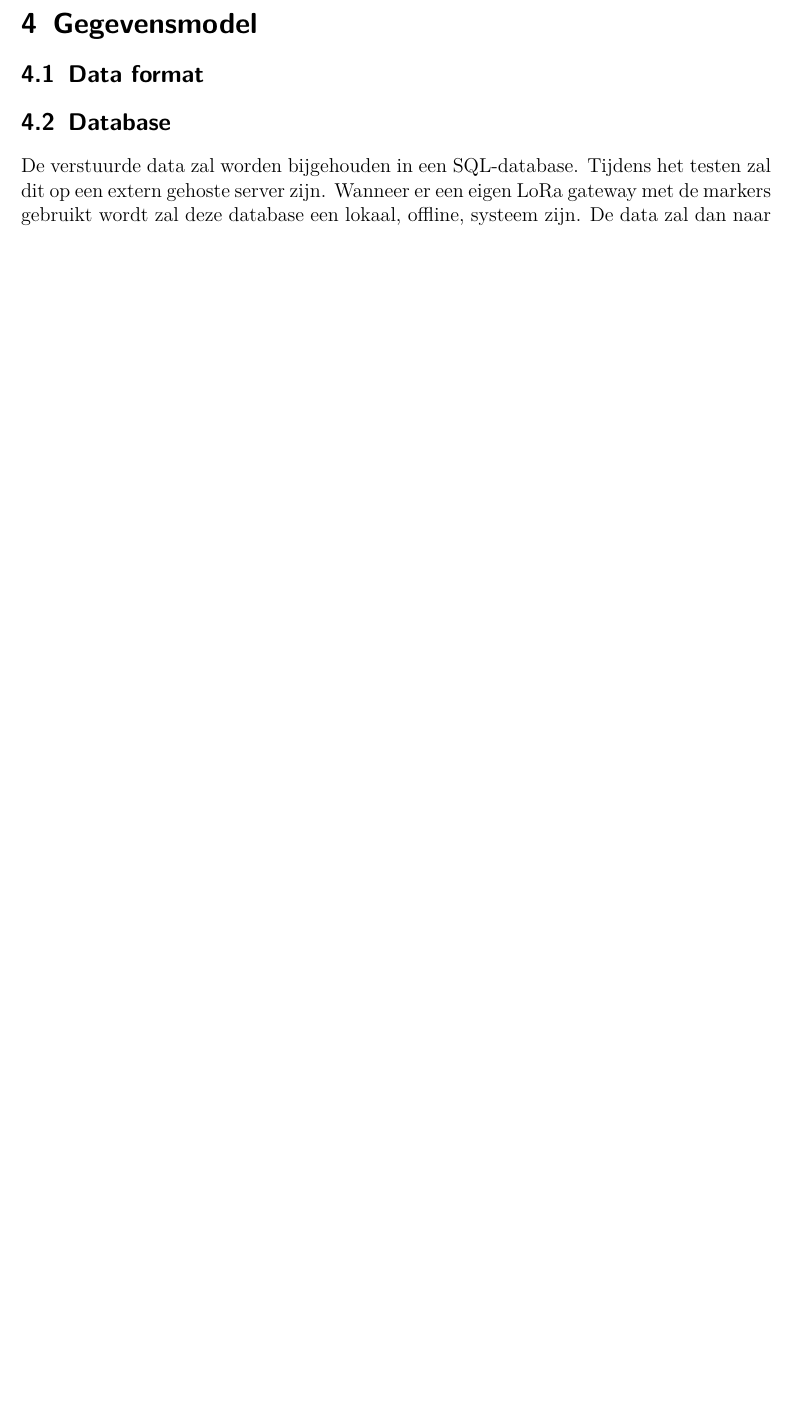
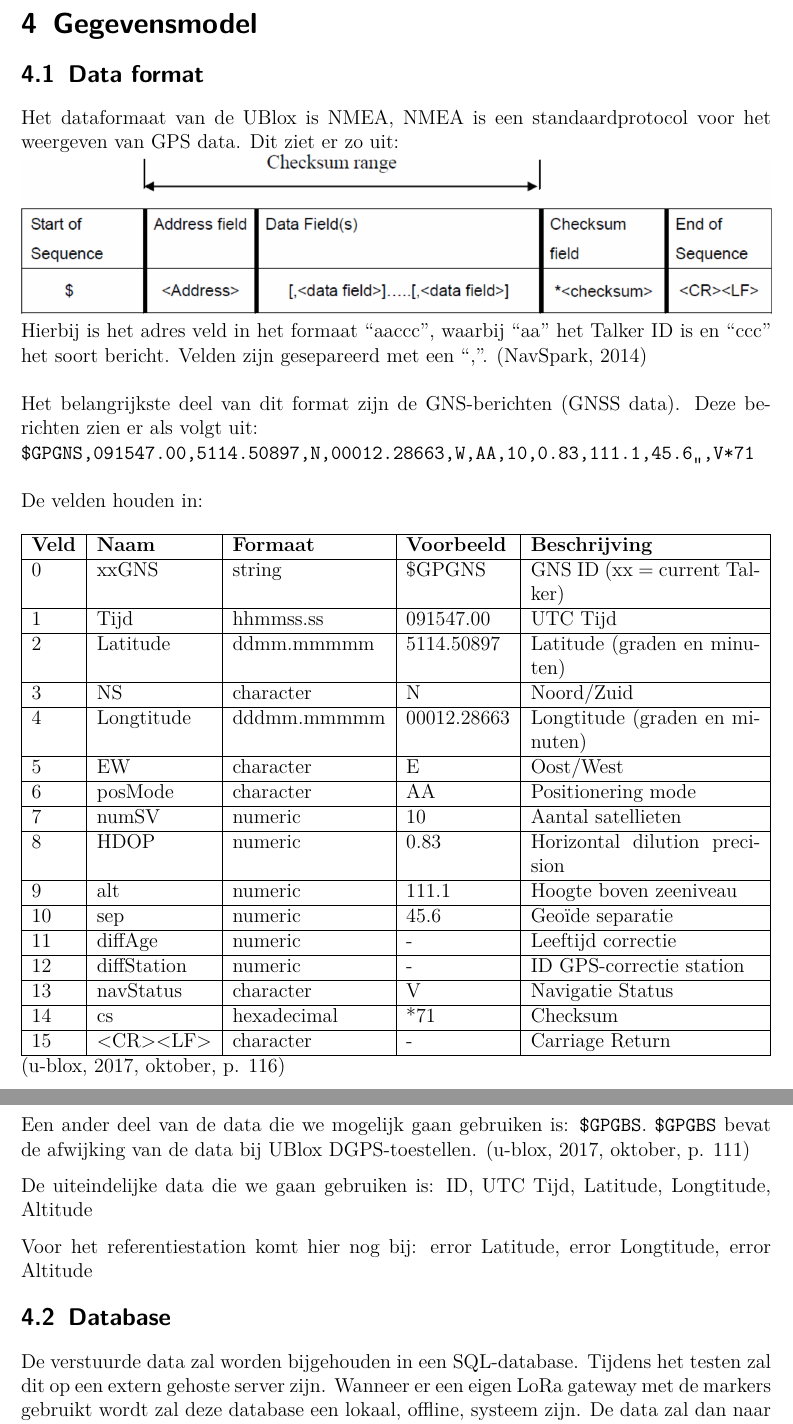
Before and after one commit to MTijmes/SmartMarkers, a LaTeX document (doc/technical.tex, which reads doc/technical/4_data_model.tex): part of page 7 of 12 before the commit and two parts of pages 7 and 8 of 13 after it, the two joined at a grey line, cut so that both start at the same text, the shorter picture padded with empty space. Compiled offline with pdfLaTeX.

Commit message:
doc: add information data format

```diff
--- a/doc/technical/4_data_model.tex
+++ b/doc/technical/4_data_model.tex
@@ -1,5 +1,50 @@
 \section{Gegevensmodel}
 \subsection{Data format}
+Het dataformaat van de UBlox is NMEA, NMEA is een standaardprotocol voor het
+weergeven van GPS data. Dit ziet er zo uit: \\
+\includegraphics[width=\textwidth]{technical/nmea}
+\\Hierbij is het adres veld in het formaat ``aaccc'', waarbij ``aa'' het
+Talker ID is en ``ccc'' het soort bericht. Velden zijn gesepareerd met
+een ``,''.
+\citep{Navspark}\\\\
+Het belangrijkste deel van dit format zijn de GNS-berichten
+(GNSS data). Deze berichten zien er als volgt uit:\\
+\texttt{\$GPGNS,091547.00,5114.50897,N,00012.28663,W,AA,10,0.83,111.1,45.6,,,V*71}
+\\\\
+De velden houden in:
+\\\\
+\begin{tabularx}{\textwidth}{| l | l | l | l | X |}
+    \hline
+    \textbf{Veld} & \textbf{Naam} & \textbf{Formaat} & \textbf{Voorbeeld} & \textbf{Beschrijving}          \\ \hline
+    0             & xxGNS         & string           & \$GPGNS            & GNS ID (xx = current Talker)   \\ \hline
+    1             & Tijd          & hhmmss.ss        & 091547.00          & UTC Tijd                       \\ \hline
+    2             & Latitude      & ddmm.mmmmm       & 5114.50897         & Latitude (graden en minuten)   \\ \hline
+    3             & NS            & character        & N                  & Noord/Zuid                     \\ \hline
+    4             & Longtitude    & dddmm.mmmmm      & 00012.28663        & Longtitude (graden en minuten) \\ \hline
+    5             & EW            & character        & E                  & Oost/West                      \\ \hline
+    6             & posMode       & character        & AA                 & Positionering mode             \\ \hline
+    7             & numSV         & numeric          & 10                 & Aantal satellieten             \\ \hline
+    8             & HDOP          & numeric          & 0.83               & Horizontal dilution precision  \\ \hline
+    9             & alt           & numeric          & 111.1              & Hoogte boven zeeniveau         \\ \hline
+    10            & sep           & numeric          & 45.6               & Geoïde separatie               \\ \hline
+    11            & diffAge       & numeric          & -                  & Leeftijd correctie             \\ \hline
+    12            & diffStation   & numeric          & -                  & ID GPS-correctie station       \\ \hline
+    13            & navStatus     & character        & V                  & Navigatie Status               \\ \hline
+    14            & cs            & hexadecimal      & *71                & Checksum                       \\ \hline
+    15            & <CR><LF>      & character        & -                  & Carriage Return                \\ \hline
+\end{tabularx}
+\citep[p. 116]{UBlox8}\\
+Een ander deel van de data die we mogelijk gaan gebruiken is:
+\texttt{\$GPGBS}. \texttt{\$GPGBS} bevat de afwijking van de data bij UBlox
+DGPS-toestellen.
+\citep[p. 111]{UBlox8}
+
+De uiteindelijke data die we gaan gebruiken is:
+ID, UTC Tijd, Latitude, Longtitude, Altitude
+
+Voor het referentiestation komt hier nog bij:
+error Latitude, error Longtitude, error Altitude
+
 \subsection{Database}
 \label{sec:database}
 
```
Also changed, not shown: doc/technical/bibliography.bib (+16 -0 lines), doc/technical/nmea.png (added).
